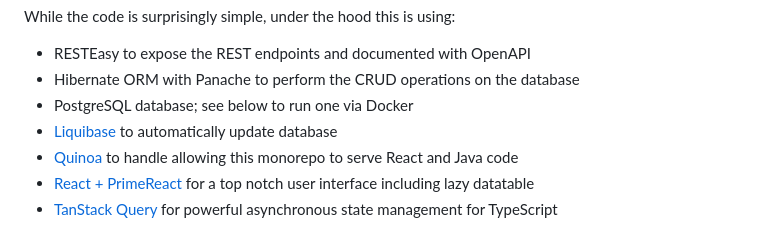
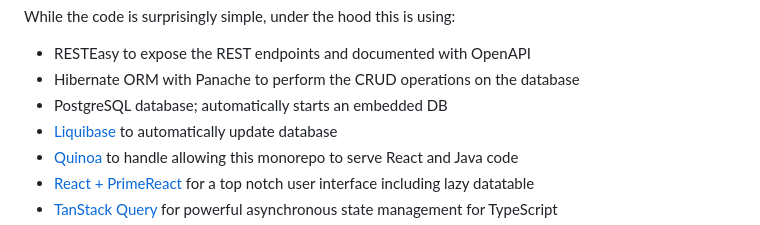
Before and after one commit to melloware/quarkus-primereact, a Markdown page: README.md, the part around the change. Drawn GitHub-style.

```diff
--- a/README.md
+++ b/README.md
@@ -18,7 +18,7 @@ While the code is surprisingly simple, under the hood this is using:
 
 - RESTEasy to expose the REST endpoints and documented with OpenAPI
 - Hibernate ORM with Panache to perform the CRUD operations on the database
-- PostgreSQL database; see below to run one via Docker
+- PostgreSQL database; automatically starts an embedded DB
 - [Liquibase](https://www.liquibase.com/) to automatically update database
 - [Quinoa](https://github.com/quarkiverse/quarkus-quinoa) to handle allowing this monorepo to serve React and Java code
 - [React + PrimeReact](https://primereact.org/) for a top notch user interface including lazy datatable
```
